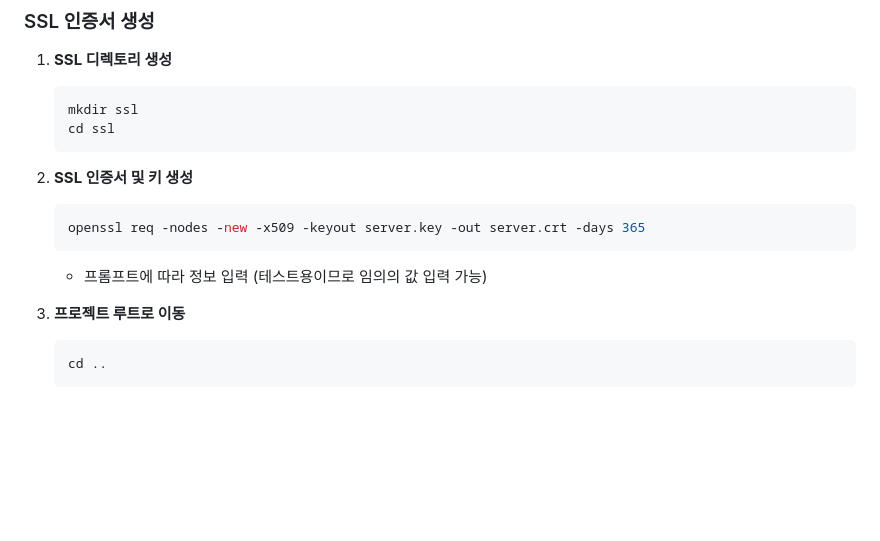
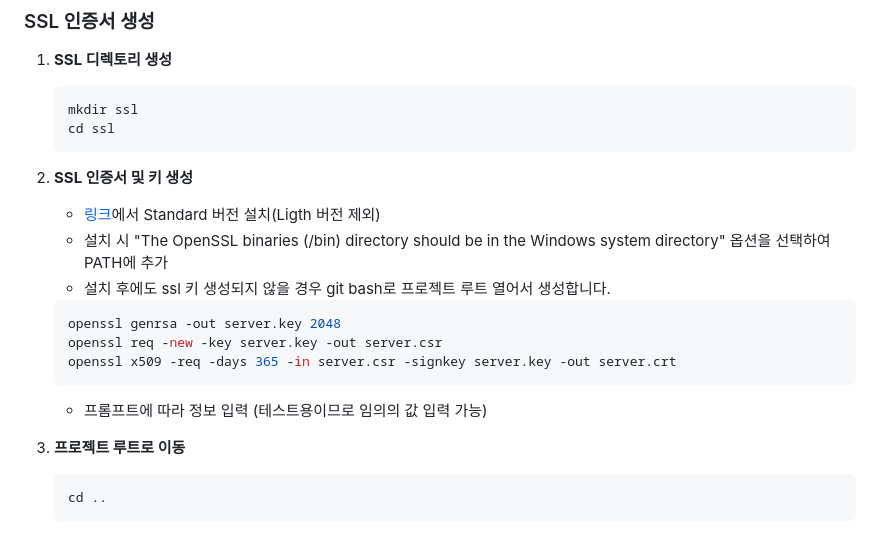
Before and after one commit to dormers/spotify-music-player, a Markdown page: README.md, the part around the change. GitHub-like rendering; blank space fills up the shorter version.

Commit message:
Update README.md
Update README.md

Update README.md

Update README.md

Update README.md

Update README.md

Revert "Merge remote-tracking branch 'origin/master'"

This reverts commit 7dfdfe096ff147cdf40d8be878fce7411ef18653, reversing
changes made to fee0fda12eb01ae150ca7166a195657969cc6dc4.

````diff
--- a/README.md
+++ b/README.md
@@ -119,13 +119,19 @@
 
 2. **SSL 인증서 및 키 생성**
 
+   - [링크](https://slproweb.com/products/Win32OpenSSL.html)에서 Standard 버전 설치(Ligth 버전 제외)
+   - 설치 시 "The OpenSSL binaries (/bin) directory should be in the Windows system directory" 옵션을 선택하여 PATH에 추가
+   - 설치 후에도 ssl 키 생성되지 않을 경우 git bash로 프로젝트 루트 열어서 생성합니다.
+
    ```bash
-   openssl req -nodes -new -x509 -keyout server.key -out server.crt -days 365
+   openssl genrsa -out server.key 2048
+   openssl req -new -key server.key -out server.csr
+   openssl x509 -req -days 365 -in server.csr -signkey server.key -out server.crt
    ```
 
    - 프롬프트에 따라 정보 입력 (테스트용이므로 임의의 값 입력 가능)
 
-3. **프로젝트 루트로 이동**
+4. **프로젝트 루트로 이동**
 
    ```bash
    cd ..
````
